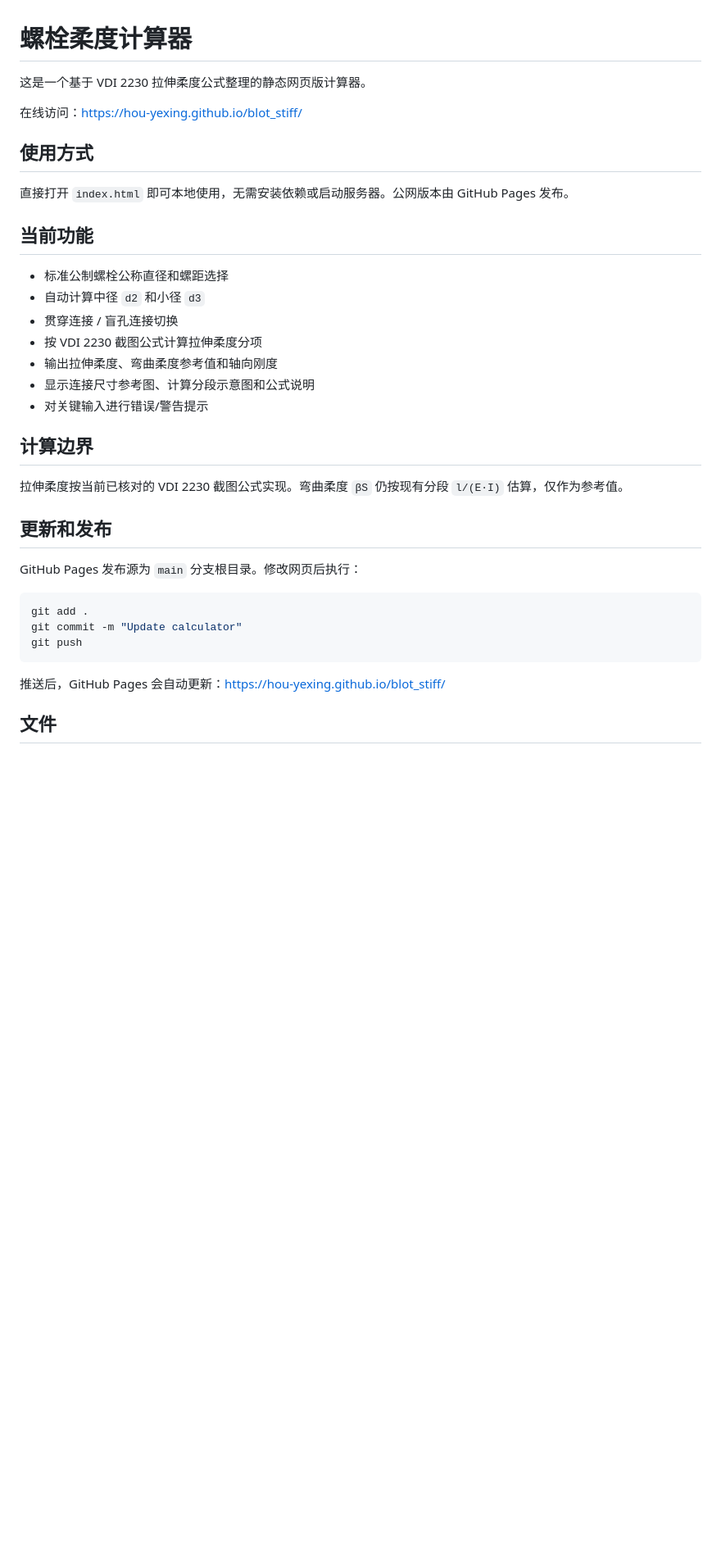
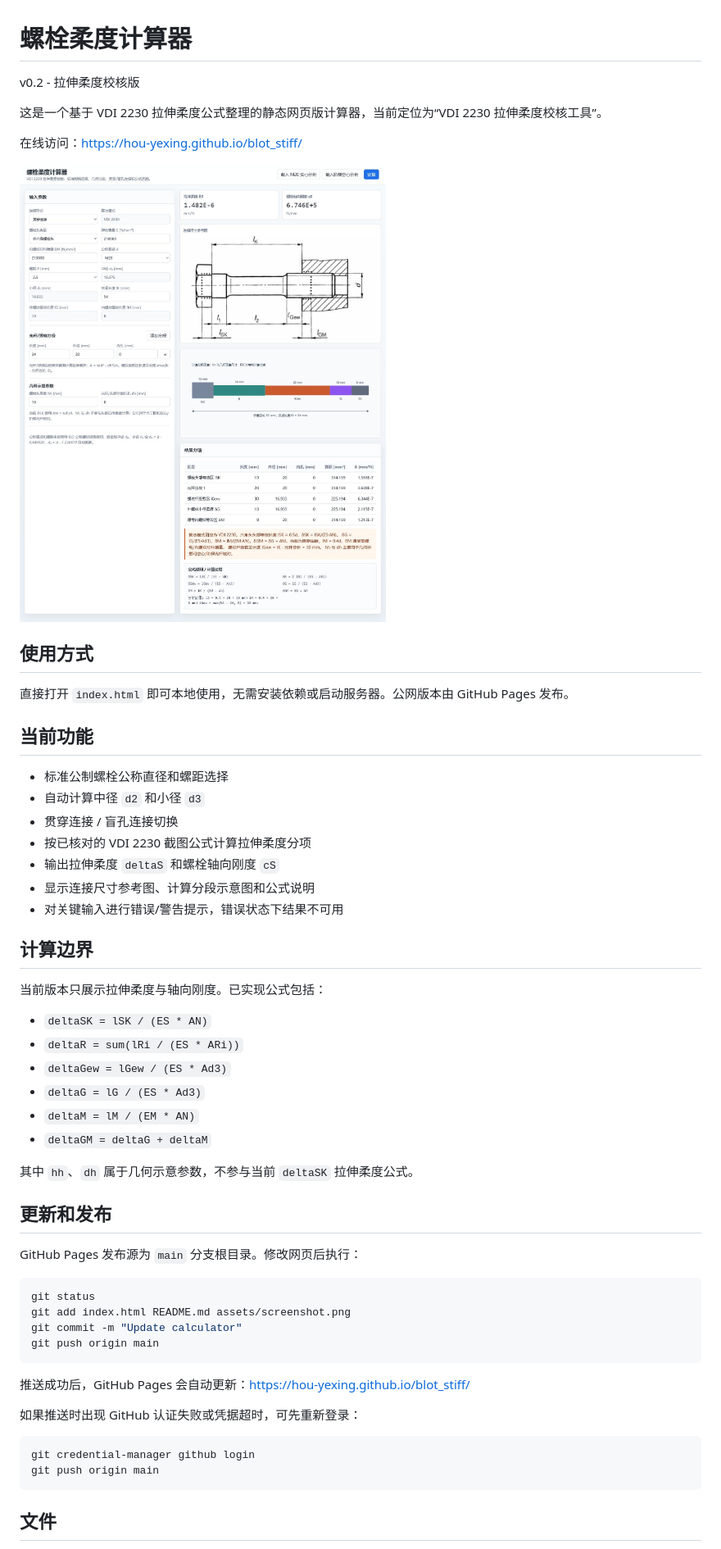
Before and after one commit to hou-yexing/blot_stiff, a Markdown page: README.md, the part around the change printed below. Shown: that part at 82% size. Rendered like a GitHub page; pictures changed too: assets/screenshot.png (added); blank space fills up the shorter version.

Commit message:
Refine tensile stiffness calculator

````diff
--- a/README.md
+++ b/README.md
@@ -1,8 +1,12 @@
 # 螺栓柔度计算器
 
-这是一个基于 VDI 2230 拉伸柔度公式整理的静态网页版计算器。
+v0.2 - 拉伸柔度校核版
+
+这是一个基于 VDI 2230 拉伸柔度公式整理的静态网页版计算器，当前定位为“VDI 2230 拉伸柔度校核工具”。
 
 在线访问：<https://hou-yexing.github.io/blot_stiff/>
+
+![页面截图](assets/screenshot.png)
 
 ## 使用方式
 
@@ -13,26 +17,43 @@
 - 标准公制螺栓公称直径和螺距选择
 - 自动计算中径 `d2` 和小径 `d3`
 - 贯穿连接 / 盲孔连接切换
-- 按 VDI 2230 截图公式计算拉伸柔度分项
-- 输出拉伸柔度、弯曲柔度参考值和轴向刚度
+- 按已核对的 VDI 2230 截图公式计算拉伸柔度分项
+- 输出拉伸柔度 `deltaS` 和螺栓轴向刚度 `cS`
 - 显示连接尺寸参考图、计算分段示意图和公式说明
-- 对关键输入进行错误/警告提示
+- 对关键输入进行错误/警告提示，错误状态下结果不可用
 
 ## 计算边界
 
-拉伸柔度按当前已核对的 VDI 2230 截图公式实现。弯曲柔度 `βS` 仍按现有分段 `l/(E·I)` 估算，仅作为参考值。
+当前版本只展示拉伸柔度与轴向刚度。已实现公式包括：
+
+- `deltaSK = lSK / (ES * AN)`
+- `deltaR = sum(lRi / (ES * ARi))`
+- `deltaGew = lGew / (ES * Ad3)`
+- `deltaG = lG / (ES * Ad3)`
+- `deltaM = lM / (EM * AN)`
+- `deltaGM = deltaG + deltaM`
+
+其中 `hh`、`dh` 属于几何示意参数，不参与当前 `deltaSK` 拉伸柔度公式。
 
 ## 更新和发布
 
 GitHub Pages 发布源为 `main` 分支根目录。修改网页后执行：
 
 ```powershell
-git add .
+git status
+git add index.html README.md assets/screenshot.png
 git commit -m "Update calculator"
-git push
+git push origin main
 ```
 
-推送后，GitHub Pages 会自动更新：<https://hou-yexing.github.io/blot_stiff/>
+推送成功后，GitHub Pages 会自动更新：<https://hou-yexing.github.io/blot_stiff/>
+
+如果推送时出现 GitHub 认证失败或凭据超时，可先重新登录：
+
+```powershell
+git credential-manager github login
+git push origin main
+```
 
 ## 文件
 
````
Also changed, not shown: other parts of README.md (+1 -0 lines), 1 other file.
